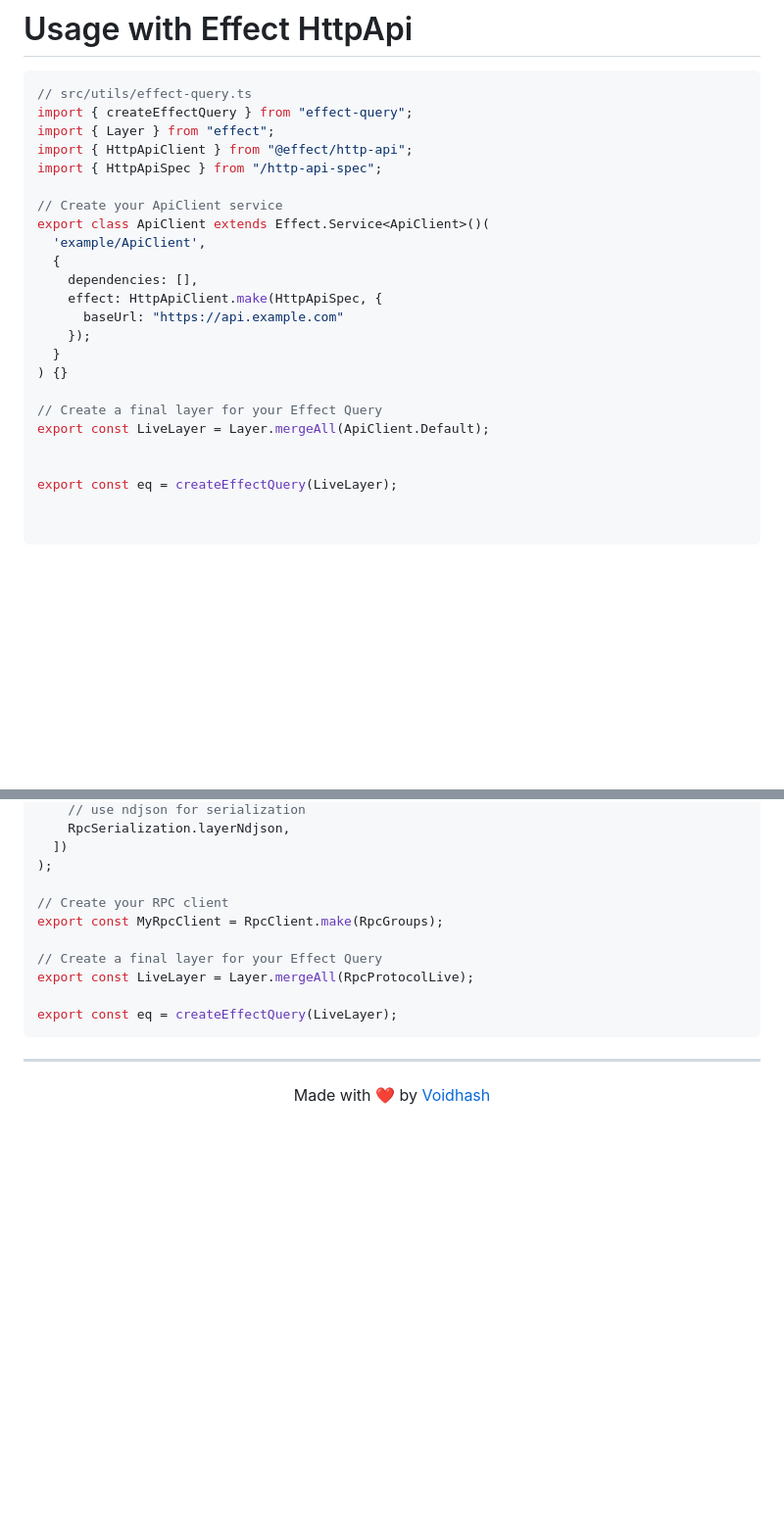
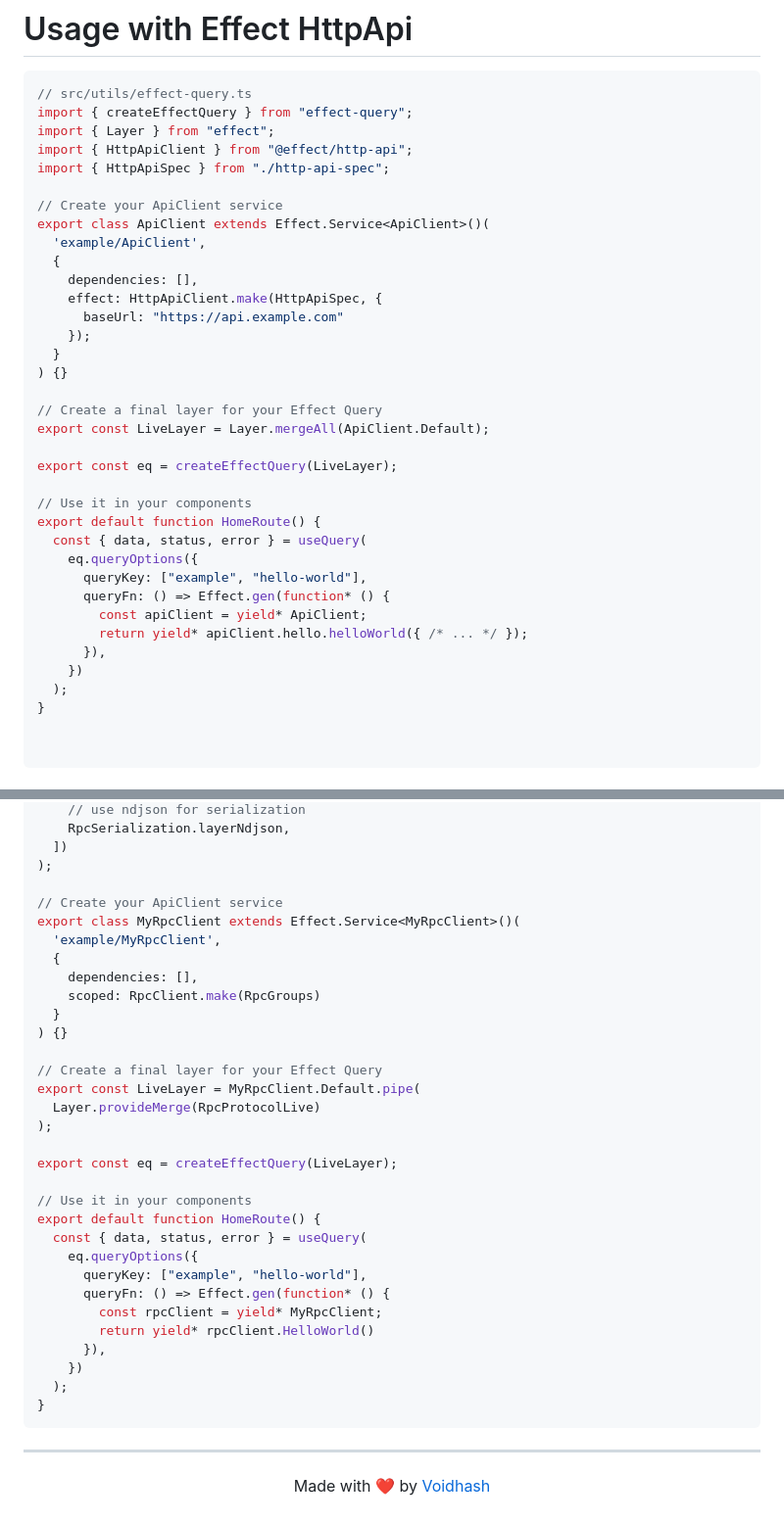
Before and after one commit to voidhashcom/effect-query, a Markdown page: README.md, 2 parts joined by grey strips. Shown: that part at 98% size. Rendered like a GitHub page; blank space fills up the shorter version.

Commit message:
chore: improve readme to prevent a problem with Rpc

````diff
--- a/README.md
+++ b/README.md
@@ -126,7 +126,7 @@ export default function UpdateUserPage({ id }: { id: string }) {
 import { createEffectQuery } from "effect-query";
 import { Layer } from "effect";
 import { HttpApiClient } from "@effect/http-api";
-import { HttpApiSpec } from "/http-api-spec";
+import { HttpApiSpec } from "./http-api-spec";
 
 // Create your ApiClient service
 export class ApiClient extends Effect.Service<ApiClient>()(
@@ -142,8 +142,20 @@ export class ApiClient extends Effect.Service<ApiClient>()(
 // Create a final layer for your Effect Query
 export const LiveLayer = Layer.mergeAll(ApiClient.Default);
 
+export const eq = createEffectQuery(LiveLayer);
 
-export const eq = createEffectQuery(LiveLayer);
+// Use it in your components
+export default function HomeRoute() {
+  const { data, status, error } = useQuery(
+    eq.queryOptions({
+      queryKey: ["example", "hello-world"],
+      queryFn: () => Effect.gen(function* () {
+        const apiClient = yield* ApiClient;
+        return yield* apiClient.hello.helloWorld({ /* ... */ });
+      }),
+    })
+  );
+}
 
 
 ```
@@ -171,13 +183,34 @@ export const RpcProtocolLive = RpcClient.layerProtocolHttp({
   ])
 );
 
-// Create your RPC client
-export const MyRpcClient = RpcClient.make(RpcGroups);
+// Create your ApiClient service
+export class MyRpcClient extends Effect.Service<MyRpcClient>()(
+  'example/MyRpcClient',
+  {
+    dependencies: [],
+    scoped: RpcClient.make(RpcGroups)
+  }
+) {}
 
 // Create a final layer for your Effect Query
-export const LiveLayer = Layer.mergeAll(RpcProtocolLive);
+export const LiveLayer = MyRpcClient.Default.pipe(
+  Layer.provideMerge(RpcProtocolLive)
+);
 
 export const eq = createEffectQuery(LiveLayer);
+
+// Use it in your components
+export default function HomeRoute() {
+  const { data, status, error } = useQuery(
+    eq.queryOptions({
+      queryKey: ["example", "hello-world"],
+      queryFn: () => Effect.gen(function* () {
+        const rpcClient = yield* MyRpcClient;
+        return yield* rpcClient.HelloWorld()
+      }),
+    })
+  );
+}
 ```
 
 ---
````
